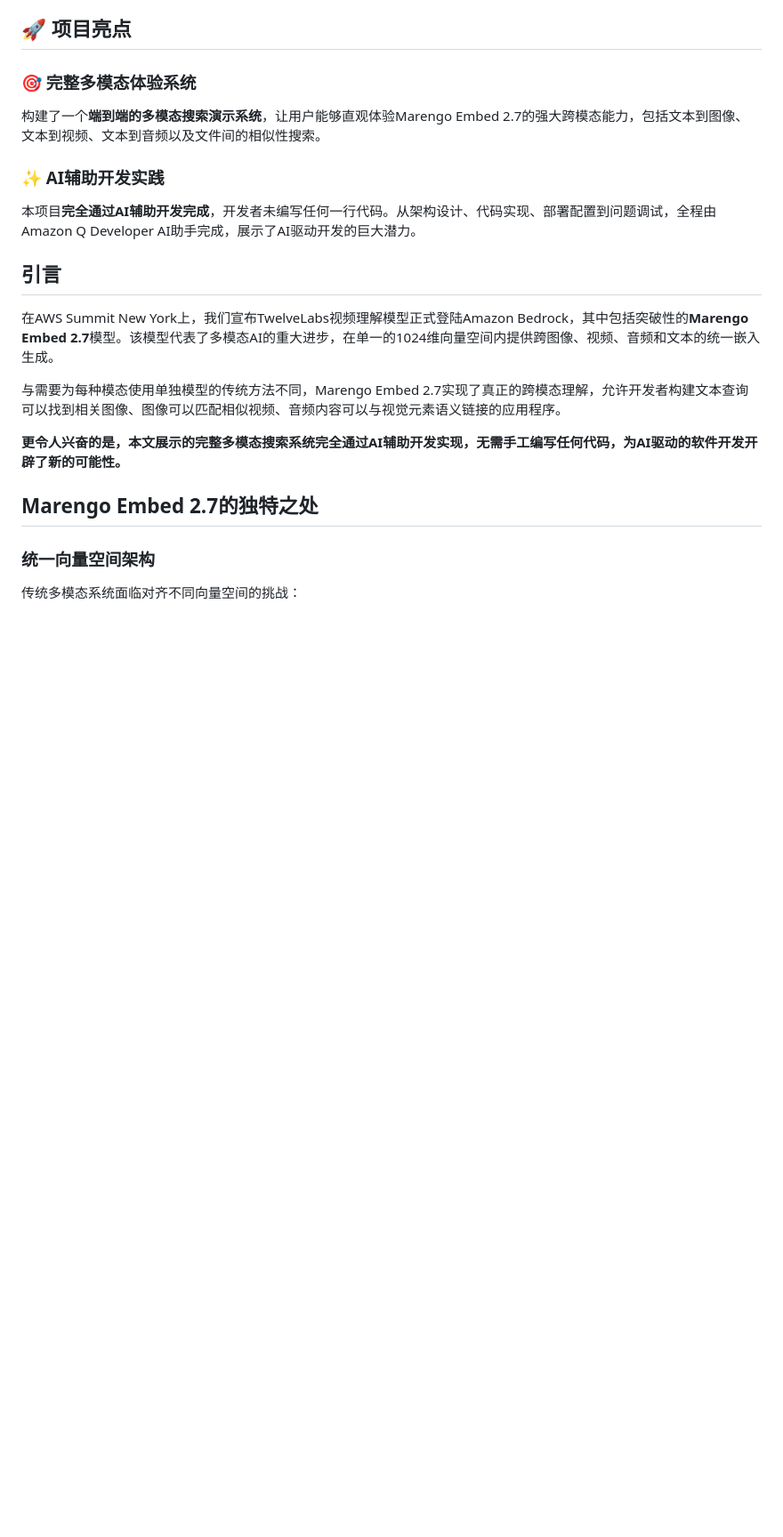
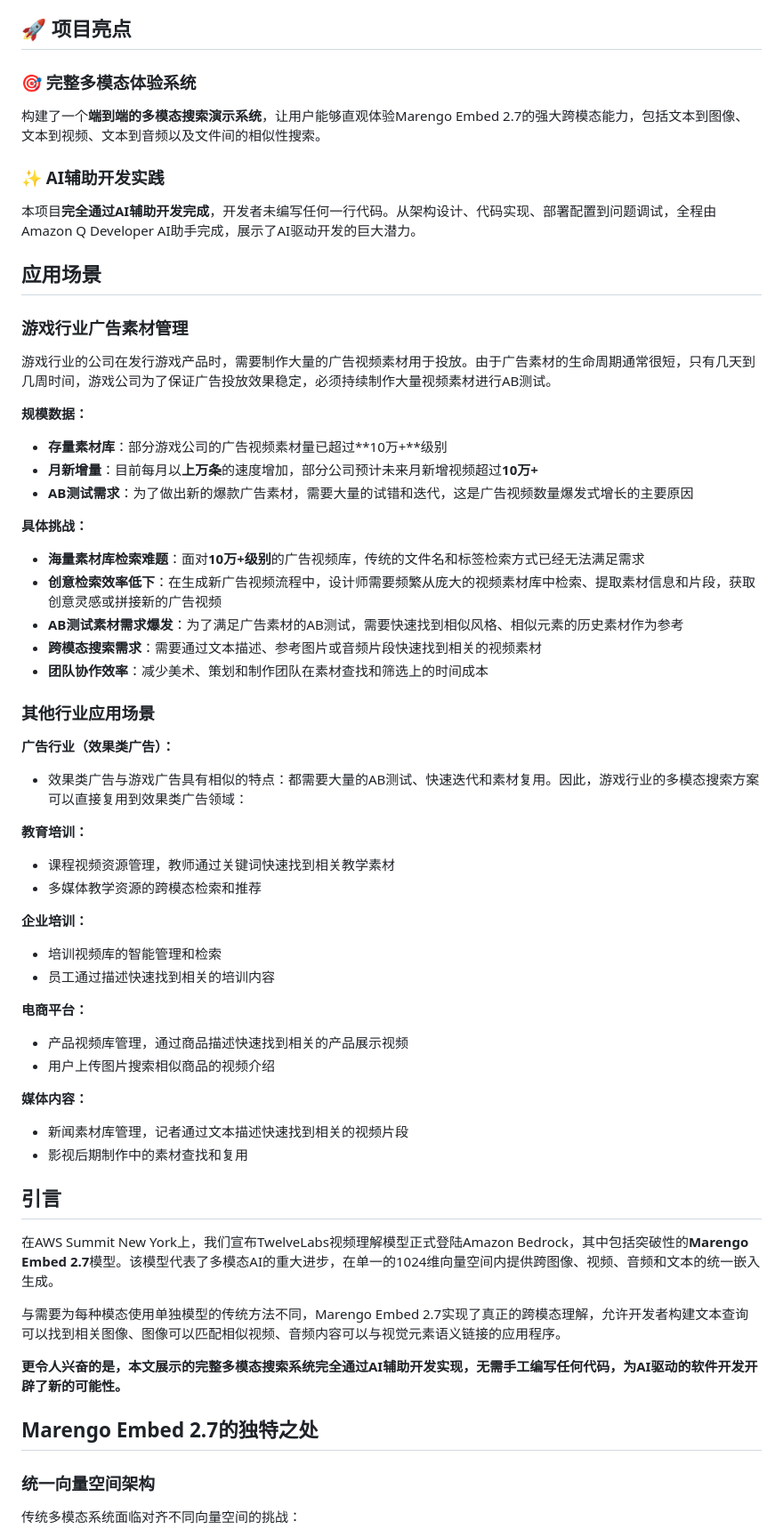
Before and after one commit to valyli/aws-multimodal-embedding, a Markdown page: BLOG_POST_PROFESSIONAL_CN.md, the part around the change. Shown at 89% size. GitHub-like rendering; blank space fills up the shorter version.

Commit message:
优化应用场景：调整结构顺序，强调游戏行业方案向效果类广告的复用价值

```diff
--- a/BLOG_POST_PROFESSIONAL_CN.md
+++ b/BLOG_POST_PROFESSIONAL_CN.md
@@ -9,6 +9,46 @@
 
 ### ✨ AI辅助开发实践
 本项目**完全通过AI辅助开发完成**，开发者未编写任何一行代码。从架构设计、代码实现、部署配置到问题调试，全程由Amazon Q Developer AI助手完成，展示了AI驱动开发的巨大潜力。
+
+## 应用场景
+
+### 游戏行业广告素材管理
+
+游戏行业的公司在发行游戏产品时，需要制作大量的广告视频素材用于投放。由于广告素材的生命周期通常很短，只有几天到几周时间，游戏公司为了保证广告投放效果稳定，必须持续制作大量视频素材进行AB测试。
+
+**规模数据：**
+- **存量素材库**：部分游戏公司的广告视频素材量已超过**10万+**级别
+- **月新增量**：目前每月以**上万条**的速度增加，部分公司预计未来月新增视频超过**10万+**
+- **AB测试需求**：为了做出新的爆款广告素材，需要大量的试错和迭代，这是广告视频数量爆发式增长的主要原因
+
+**具体挑战：**
+- **海量素材库检索难题**：面对**10万+级别**的广告视频库，传统的文件名和标签检索方式已经无法满足需求
+- **创意检索效率低下**：在生成新广告视频流程中，设计师需要频繁从庞大的视频素材库中检索、提取素材信息和片段，获取创意灵感或拼接新的广告视频
+- **AB测试素材需求爆发**：为了满足广告素材的AB测试，需要快速找到相似风格、相似元素的历史素材作为参考
+- **跨模态搜索需求**：需要通过文本描述、参考图片或音频片段快速找到相关的视频素材
+- **团队协作效率**：减少美术、策划和制作团队在素材查找和筛选上的时间成本
+
+### 其他行业应用场景
+
+**广告行业（效果类广告）：**
+- 效果类广告与游戏广告具有相似的特点：都需要大量的AB测试、快速迭代和素材复用。因此，游戏行业的多模态搜索方案可以直接复用到效果类广告领域：
+
+**教育培训：**
+- 课程视频资源管理，教师通过关键词快速找到相关教学素材
+- 多媒体教学资源的跨模态检索和推荐
+
+**企业培训：**
+- 培训视频库的智能管理和检索
+- 员工通过描述快速找到相关的培训内容
+
+**电商平台：**
+- 产品视频库管理，通过商品描述快速找到相关的产品展示视频
+- 用户上传图片搜索相似商品的视频介绍
+
+**媒体内容：**
+- 新闻素材库管理，记者通过文本描述快速找到相关的视频片段
+- 影视后期制作中的素材查找和复用
+
 
 ## 引言
 
```
